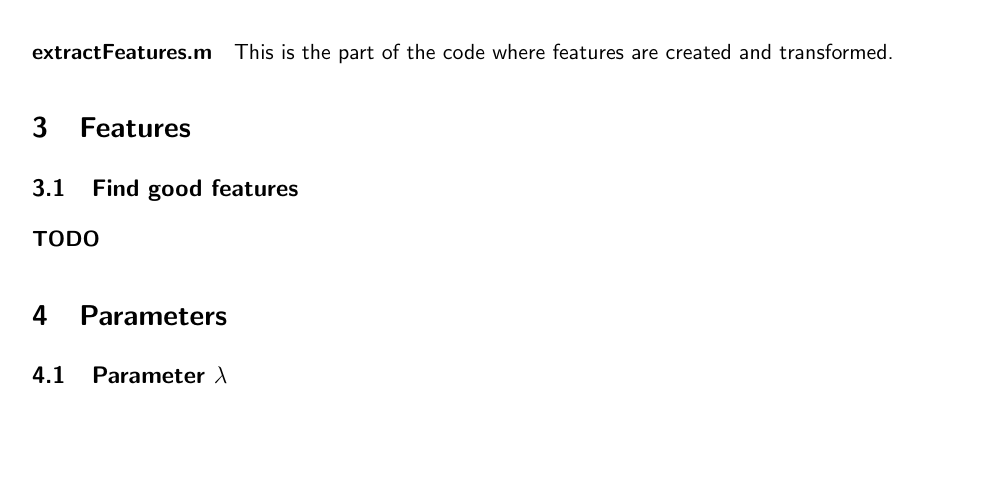
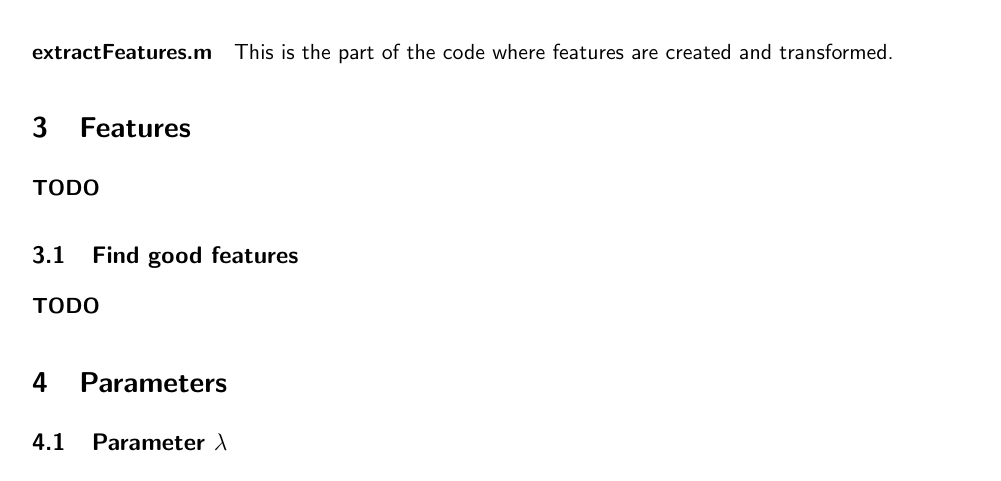
Before and after one commit to ganzm/ml2013, a LaTeX document (01-LinearRegression/report/report.tex): part of page 2 of 3, cut so that both start at the same text, the shorter picture padded with empty space. Compiled offline with pdfLaTeX.

Commit message:
report small changes

```diff
--- a/01-LinearRegression/report/report.tex
+++ b/01-LinearRegression/report/report.tex
@@ -81,6 +81,8 @@ This is the part of the code where features are created and transformed.
 \section{Features}
 % Did you construct any new features? What feature transforms did you use?
 
+\textbf{TODO}
+
 \subsection{Find good features}
 \label{subsec:findgoodfeatures}
 
```
Also changed, not shown: 01-LinearRegression/report/report.pdf, 1 other file.
